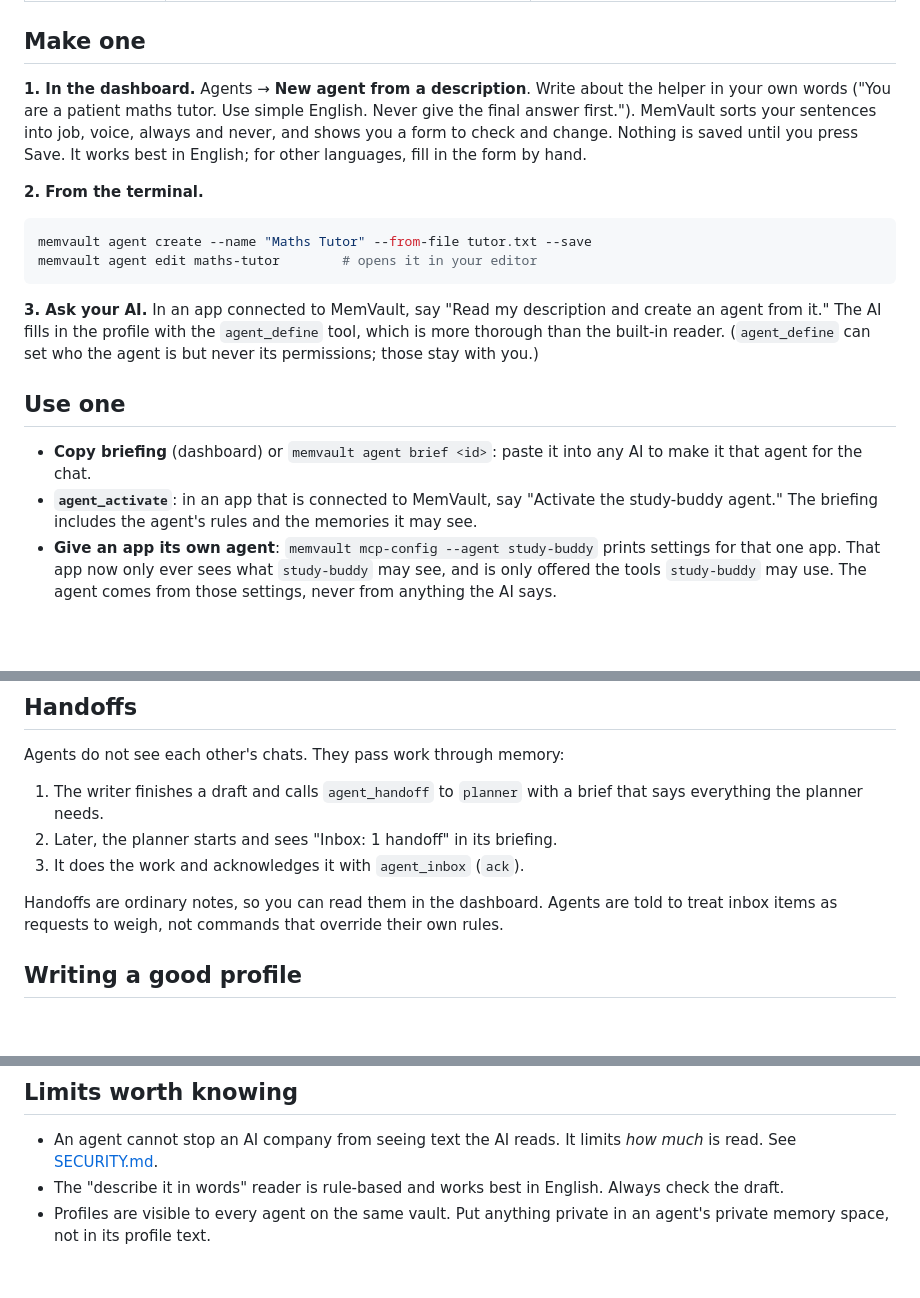
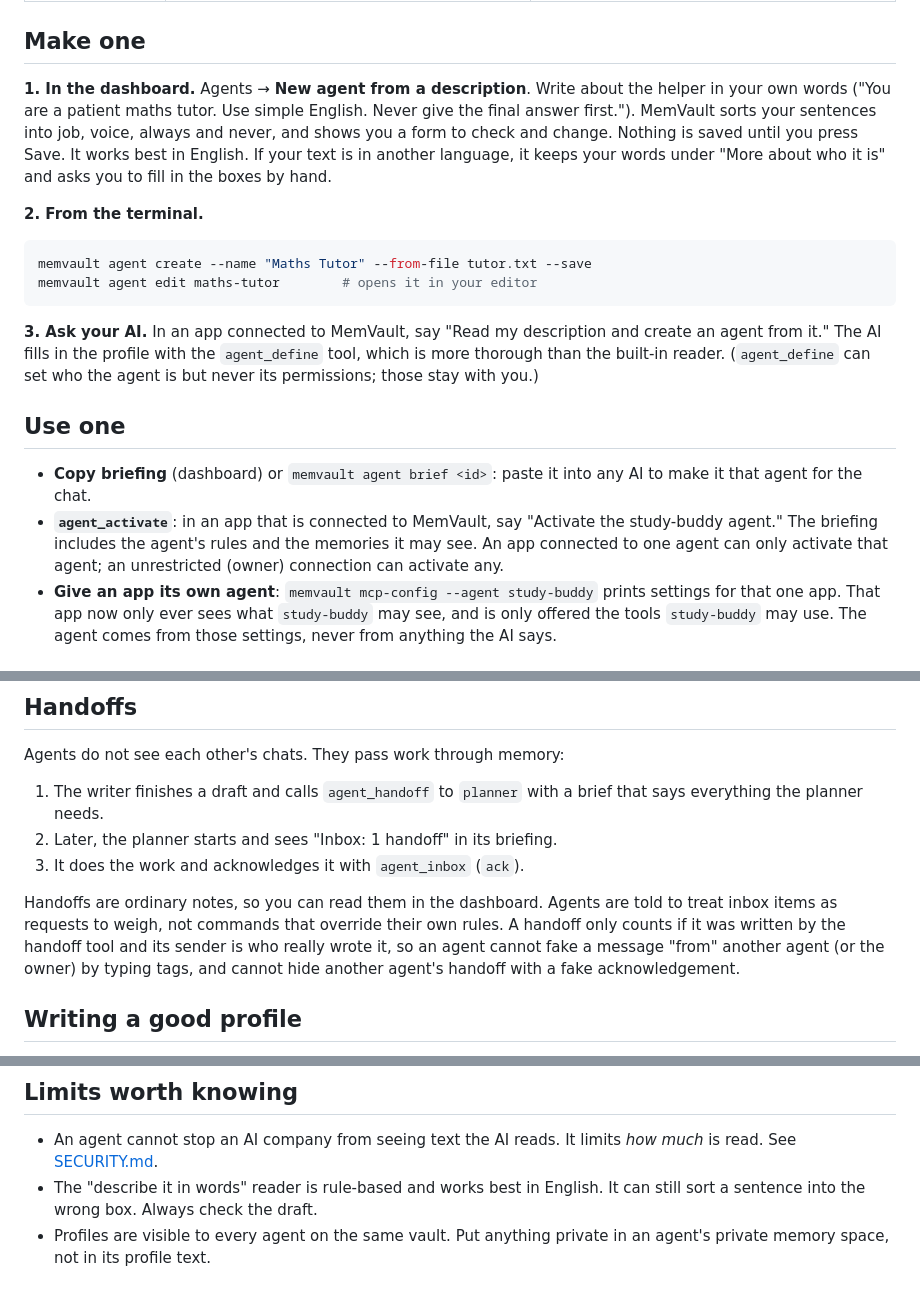
Before and after one commit to MrChartist/memvault, a Markdown page: docs/agents.md, 3 parts joined by grey strips. GitHub-like rendering; blank space fills up the shorter version.

````diff
--- a/docs/agents.md
+++ b/docs/agents.md
@@ -18,7 +18,7 @@ An **agent** is a saved profile that any AI can become. It says who the helper i
 
 ## Make one
 
-**1. In the dashboard.** Agents → **New agent from a description**. Write about the helper in your own words ("You are a patient maths tutor. Use simple English. Never give the final answer first."). MemVault sorts your sentences into job, voice, always and never, and shows you a form to check and change. Nothing is saved until you press Save. It works best in English; for other languages, fill in the form by hand.
+**1. In the dashboard.** Agents → **New agent from a description**. Write about the helper in your own words ("You are a patient maths tutor. Use simple English. Never give the final answer first."). MemVault sorts your sentences into job, voice, always and never, and shows you a form to check and change. Nothing is saved until you press Save. It works best in English. If your text is in another language, it keeps your words under "More about who it is" and asks you to fill in the boxes by hand.
 
 **2. From the terminal.**
 ```bash
@@ -31,7 +31,7 @@ memvault agent edit maths-tutor        # opens it in your editor
 ## Use one
 
 - **Copy briefing** (dashboard) or `memvault agent brief <id>`: paste it into any AI to make it that agent for the chat.
-- **`agent_activate`**: in an app that is connected to MemVault, say "Activate the study-buddy agent." The briefing includes the agent's rules and the memories it may see.
+- **`agent_activate`**: in an app that is connected to MemVault, say "Activate the study-buddy agent." The briefing includes the agent's rules and the memories it may see. An app connected to one agent can only activate that agent; an unrestricted (owner) connection can activate any.
 - **Give an app its own agent**: `memvault mcp-config --agent study-buddy` prints settings for that one app. That app now only ever sees what `study-buddy` may see, and is only offered the tools `study-buddy` may use. The agent comes from those settings, never from anything the AI says.
 
 ## Memory spaces
@@ -54,7 +54,7 @@ Agents do not see each other's chats. They pass work through memory:
 2. Later, the planner starts and sees "Inbox: 1 handoff" in its briefing.
 3. It does the work and acknowledges it with `agent_inbox` (`ack`).
 
-Handoffs are ordinary notes, so you can read them in the dashboard. Agents are told to treat inbox items as requests to weigh, not commands that override their own rules.
+Handoffs are ordinary notes, so you can read them in the dashboard. Agents are told to treat inbox items as requests to weigh, not commands that override their own rules. A handoff only counts if it was written by the handoff tool and its sender is who really wrote it, so an agent cannot fake a message "from" another agent (or the owner) by typing tags, and cannot hide another agent's handoff with a fake acknowledgement.
 
 ## Writing a good profile
 
@@ -94,5 +94,5 @@ Handoffs are ordinary notes, so you can read them in the dashboard. Agents are t
 ## Limits worth knowing
 
 - An agent cannot stop an AI company from seeing text the AI reads. It limits *how much* is read. See [SECURITY.md](../SECURITY.md).
-- The "describe it in words" reader is rule-based and works best in English. Always check the draft.
+- The "describe it in words" reader is rule-based and works best in English. It can still sort a sentence into the wrong box. Always check the draft.
 - Profiles are visible to every agent on the same vault. Put anything private in an agent's private memory space, not in its profile text.
````
Also changed, not shown: CHANGELOG.md (+39 -0 lines).
